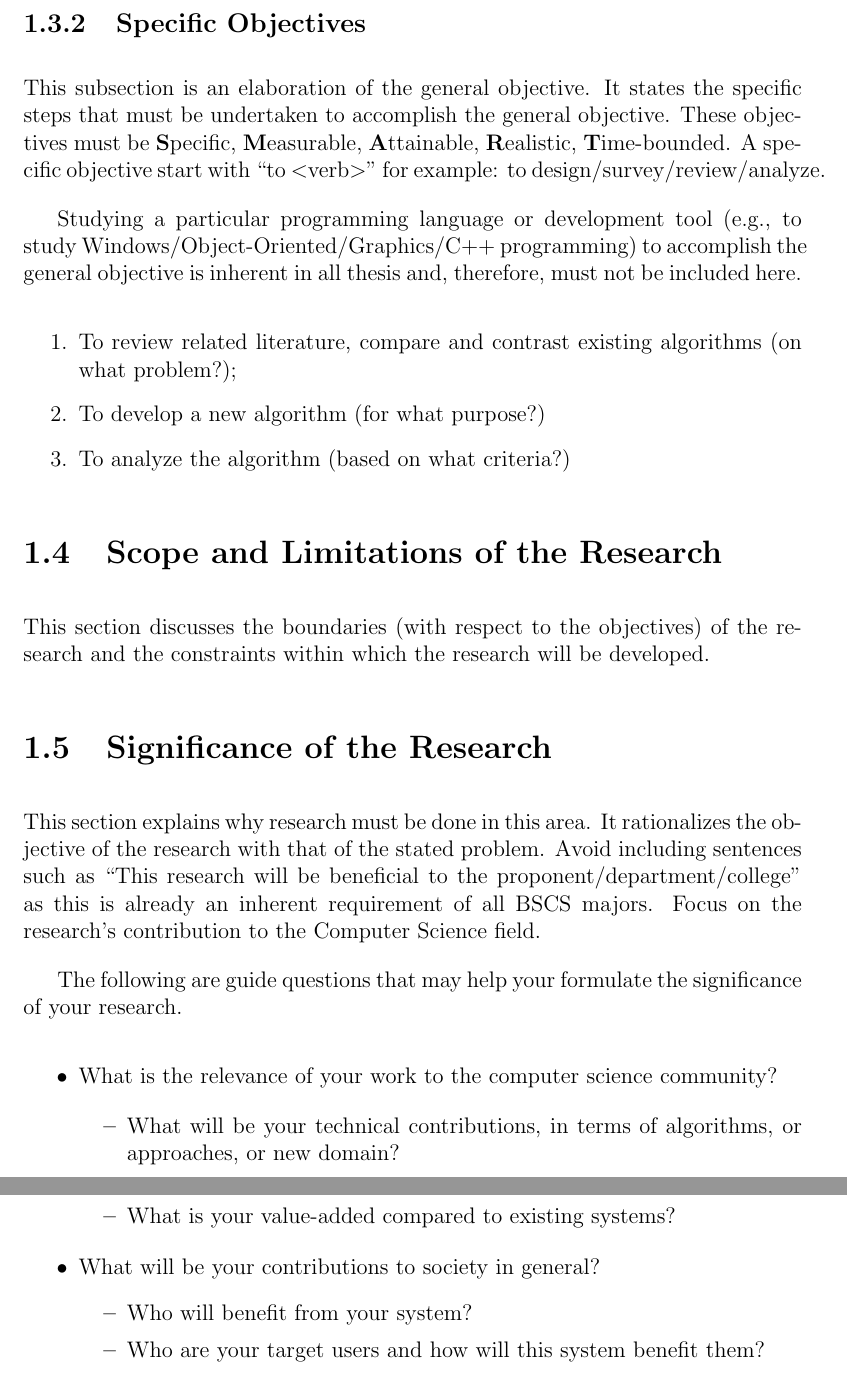
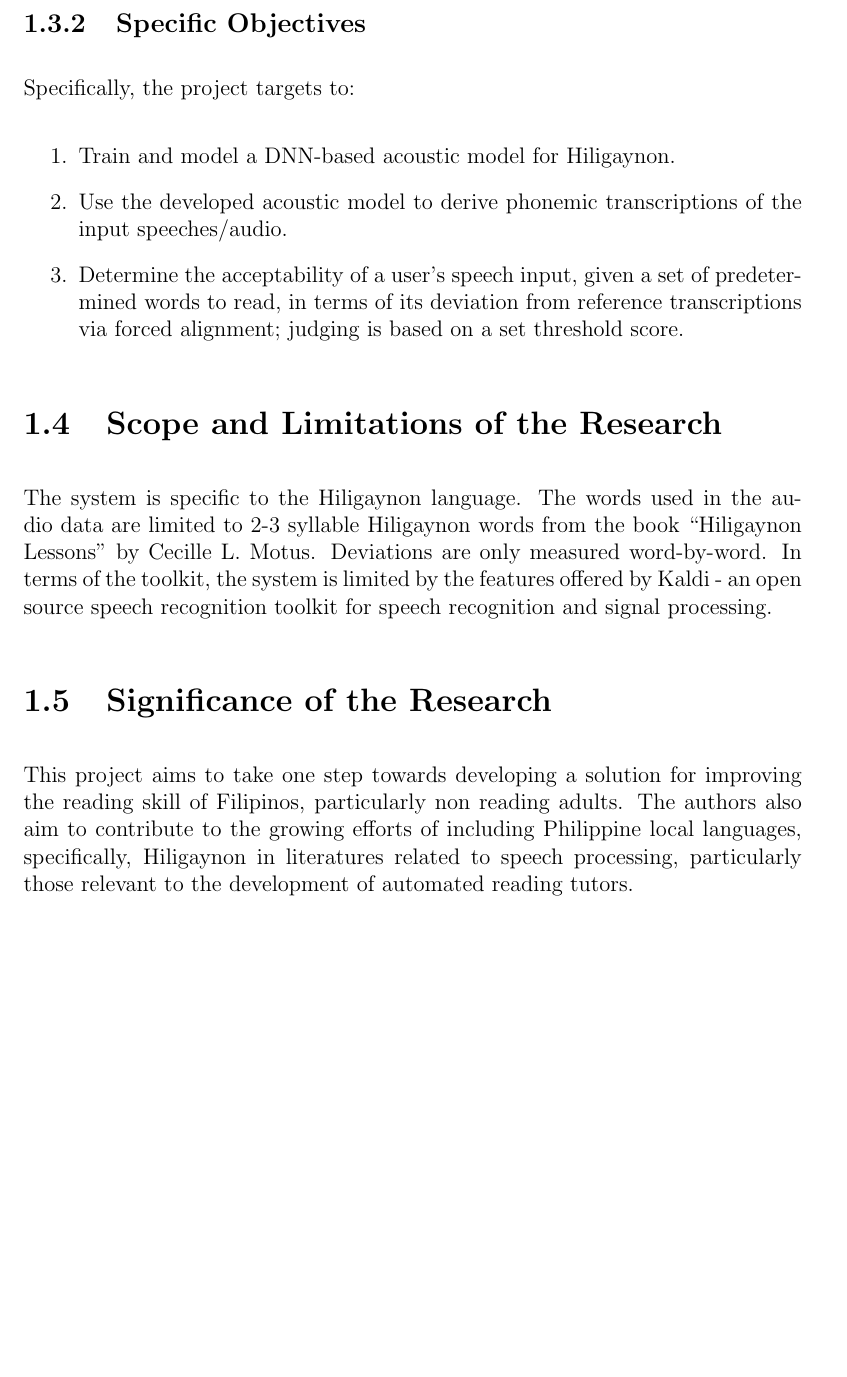
Before and after one commit to lester1101/readable, a LaTeX thesis (readable-paper/main.tex, which reads readable-paper/chapter_1.tex): two parts of pages 11 and 12 of 20 before the commit and part of page 11 of 19 after it, the two joined at a grey line, cut so that both start at the same text, the shorter picture padded with empty space. Compiled offline with pdfLaTeX.

Commit message:
added objectives,limitations, and significance of research

```diff
--- a/readable-paper/chapter_1.tex
+++ b/readable-paper/chapter_1.tex
@@ -100,14 +98,6 @@ Address the following: Given your research challenge or opportunity, how do you
 %
 %  \begin{comment} ... \end{comment} is used for multiple lines of comment
 %
-
-This subsection is an elaboration of the general objective.
-It states the specific steps that must be undertaken to accomplish the general objective.
-These objectives must be \textbf{S}pecific, \textbf{M}easurable, \textbf{A}ttainable, \textbf{R}ealistic, \textbf{T}ime-bounded.
-A specific objective start with ``to $<$verb$>$'' for example: to design/survey/review/analyze.
-
-Studying a particular programming language or development tool (e.g., to study Windows/Object-Oriented/Graphics/C++ programming) to  accomplish the general objective is inherent in all thesis and, therefore, must not be included here.
-
 
 \begin{comment}
 % IPR acknowledgement: the following sentences and examples are from Ethel Ong's slides
@@ -159,19 +149,18 @@ Specific Objective:
 %
 %  The following are example specific objectives; replace them with your own
 %
-
+Specifically, the project targets to:
 \begin{enumerate}
-   \item To review related literature, compare and contrast existing algorithms (on what problem?);
-   \item To develop a new algorithm (for what purpose?)
-   \item To analyze the algorithm (based on what criteria?)
+   \item Train and model a DNN-based acoustic model for Hiligaynon.
+   \item Use the developed acoustic model to derive phonemic transcriptions of the input speeches/audio.
+   \item Determine the acceptability of a user's speech input, given a set of predetermined words to read, in terms of its deviation from reference transcriptions via forced alignment; judging is based on a set threshold score.
 \end{enumerate}
 
 
 \section{Scope and Limitations of the Research}
 \label{sec:scopelimitations}
 
-This section discusses the boundaries (with respect to the objectives) of the research and the constraints within
-which the research will be developed.
+The system is specific to the Hiligaynon language. The words used in the audio data are limited to 2-3 syllable Hiligaynon words from the book “Hiligaynon Lessons” by Cecille L. Motus. Deviations are only measured word-by-word. In terms of the toolkit, the system is limited by the features offered by Kaldi - an open source speech recognition toolkit for speech recognition and signal processing.
 
 \begin{comment}
 
@@ -192,31 +181,4 @@ Each paragraph also includes a description of the scope/limitation of your study
 \section{Significance of the Research}
 \label{sec:significance}
 
-This section explains why research must be done in this area.
- It rationalizes the objective of the research with that of the stated problem.
- Avoid including sentences such as ``This research will be beneficial to the proponent/department/college'' as this is already an inherent requirement of all BSCS majors.  Focus on the research's contribution to the Computer Science field.
-
-The following are guide questions that may help your formulate the significance of your research.
-
-
-%
-% IPR acknowledgement: the following list of items are from Ethel Ong's slides on Significance of the Research
-%
-\begin{itemize}
-\item  What is the relevance of your work to the computer science community?
-
-\begin{itemize}
-\item What will be your technical contributions, in terms of algorithms, or approaches, or new domain?
-\item What is your value-added compared to existing systems?
-\end{itemize}
-
-\item What will be your contributions to society in general?
-    \begin{itemize}
-      \item Who will benefit from your system?
-      \item Who are your target users and how will this system benefit them?
-   \end{itemize}
-\end{itemize}
-
-\begin{comment}
-If applicable, describe possible commercialization and/or innovation in your research.
-\end{comment}
+This project aims to take one step towards developing a solution for improving the reading skill of Filipinos, particularly non reading adults. The authors also aim to contribute to the growing efforts of including Philippine local languages, specifically, Hiligaynon in literatures related to speech processing, particularly those relevant to the development of automated reading tutors.
```
Also changed, not shown: readable-paper/main.pdf, readable-paper/chapter_1.tex (4 more changed lines), 11 other files.
